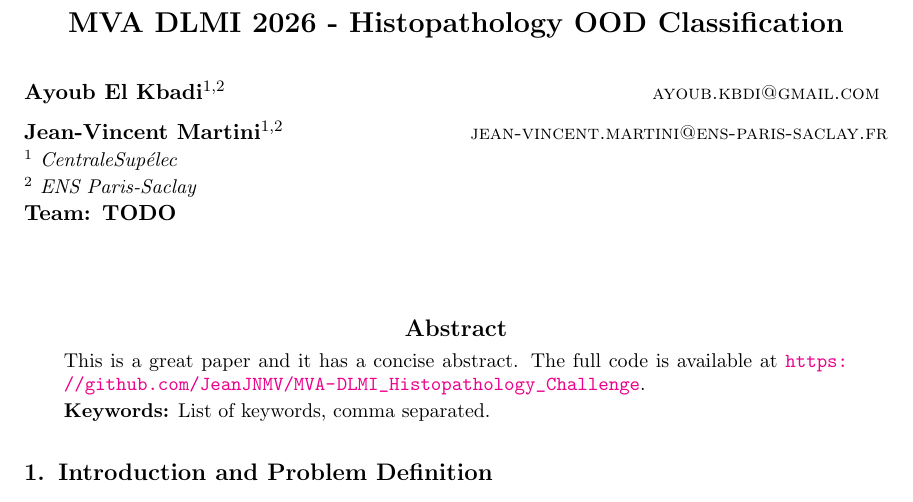
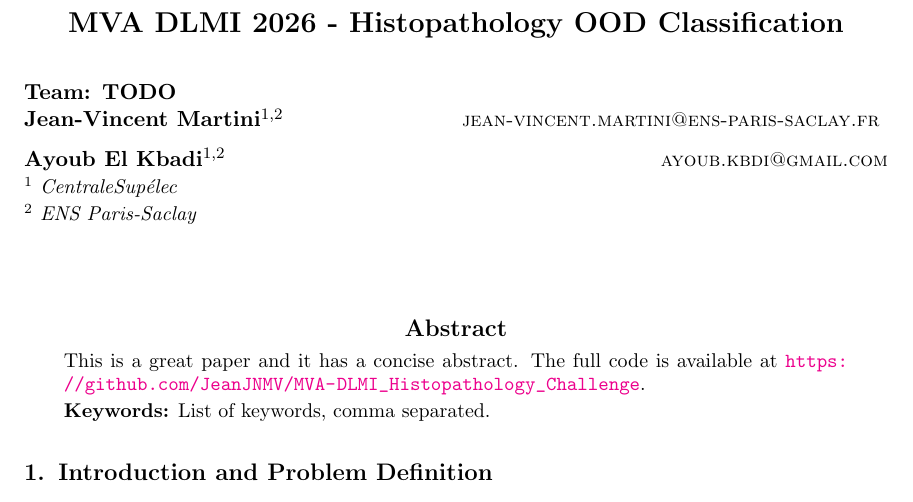
Before and after one commit to JeanJNMV/MVA-DLMI_HistopathologyChallenge, a LaTeX document (report/DLMI_Challenge_Report_MARTINI_EL-KBADI.tex): part of page 1 of 4, cut so that both start at the same text. Compiled offline with pdfLaTeX.

Commit message:
modified dataset class for test, add submission creation to 4, small fixes to report

```diff
--- a/report/report.tex
+++ b/report/DLMI_Challenge_Report_MARTINI_EL-KBADI.tex
@@ -9,11 +9,11 @@
 
 \title[Histopathology OOD Classification]{MVA DLMI 2026 - Histopathology OOD Classification}
 
-\midlauthor{\Name{Ayoub El Kbadi\nametag{$^{1,2}$}} \Email{ayoub.kbdi@gmail.com} \AND
-\Name{Jean-Vincent Martini\nametag{$^{1,2}$}} \Email{jean-vincent.martini@ens-paris-saclay.fr}\\
+\midlauthor{\textbf{Team: TODO}  \\
+  \Name{Jean-Vincent Martini\nametag{$^{1,2}$}} \Email{jean-vincent.martini@ens-paris-saclay.fr} \AND
+\Name{Ayoub El Kbadi\nametag{$^{1,2}$}} \Email{ayoub.kbdi@gmail.com}\\
 \addr $^{1}$ CentraleSupélec \\
-\addr $^{2}$ ENS Paris-Saclay \\
-\Name{Team: TODO}
+\addr $^{2}$ ENS Paris-Saclay
 }
 
 \begin{document}
```
Also changed, not shown: README.md, report/DLMI_Challenge_Report_MARTINI_EL-KBADI.pdf (added), report/report.pdf (deleted), 3 other files.
